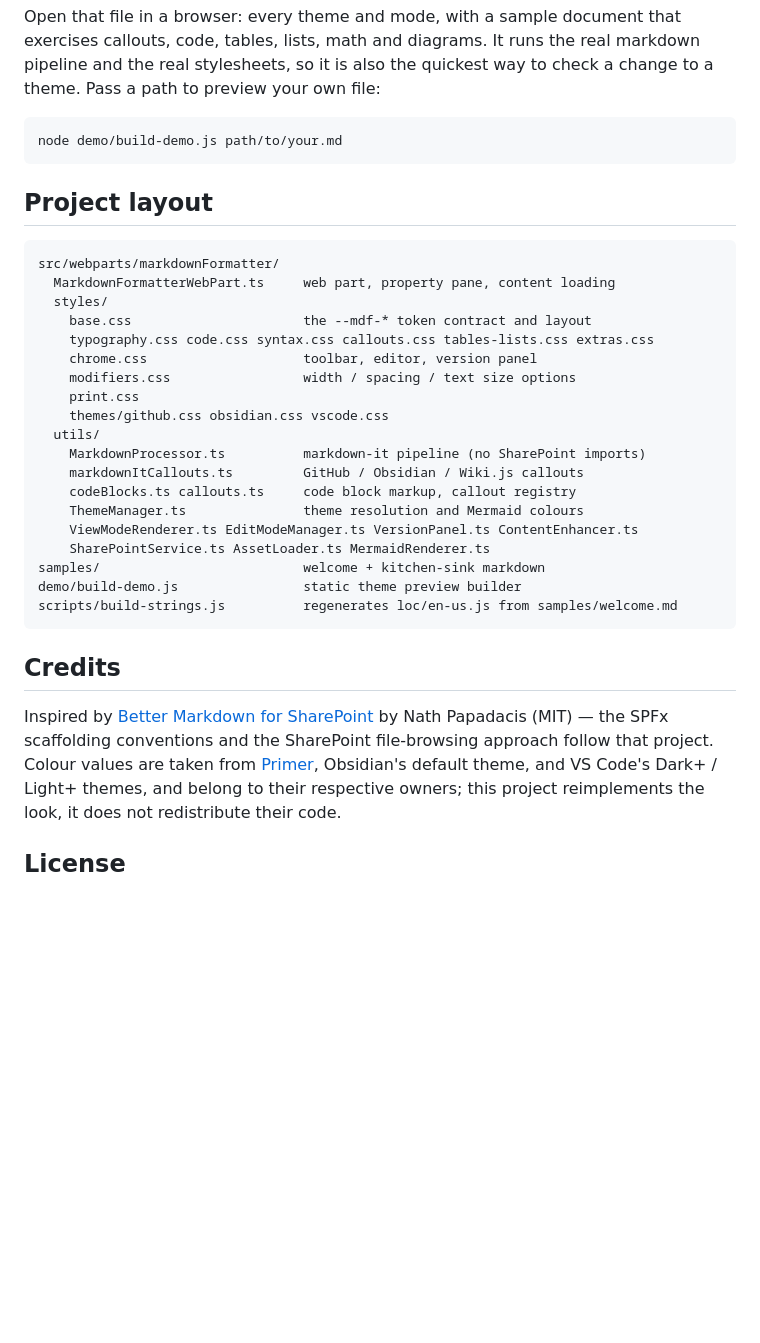
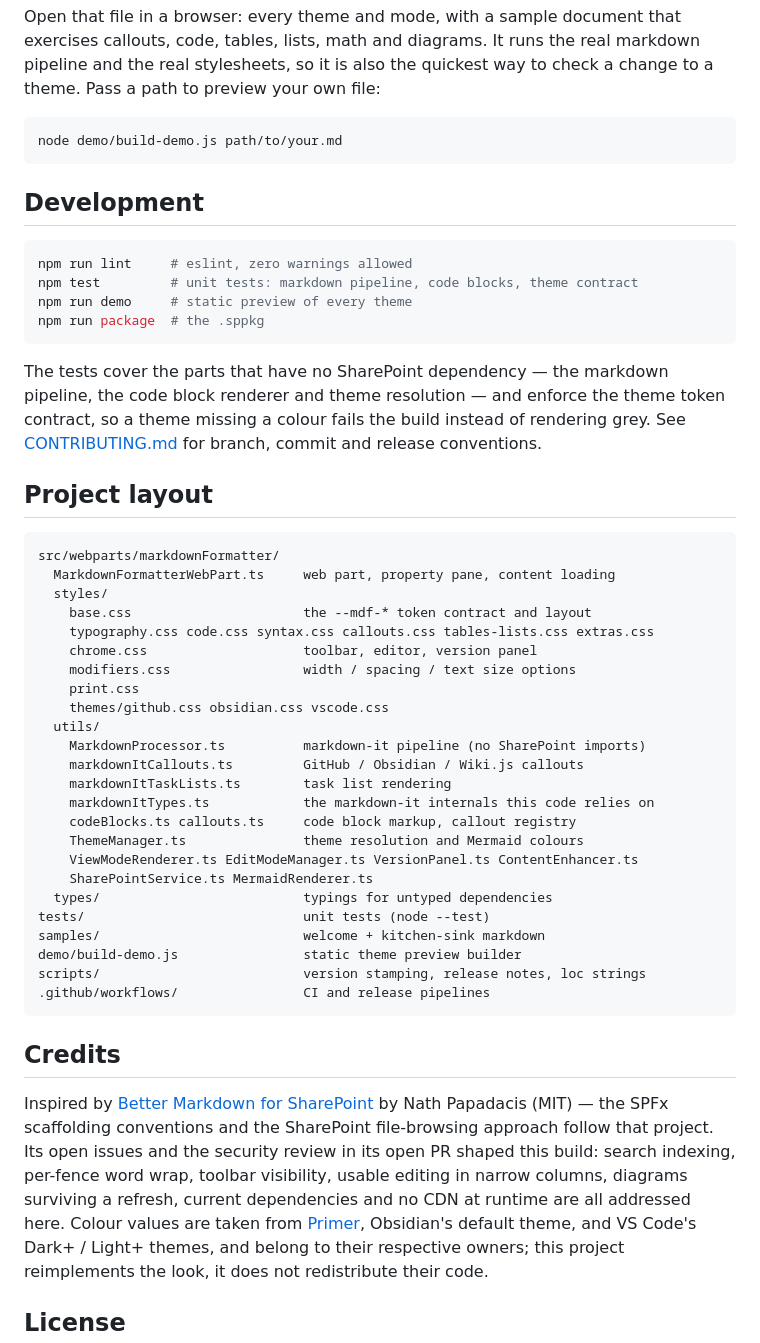
Before and after one commit to CodyRWhite/Markstrata, a Markdown page: README.md, the part around one of its changes. Rendered like a GitHub page; blank space fills up the shorter version.

````diff
--- a/README.md
+++ b/README.md
@@ -156,6 +201,21 @@ check a change to a theme. Pass a path to preview your own file:
 node demo/build-demo.js path/to/your.md
 ```
 
+## Development
+
+```bash
+npm run lint     # eslint, zero warnings allowed
+npm test         # unit tests: markdown pipeline, code blocks, theme contract
+npm run demo     # static preview of every theme
+npm run package  # the .sppkg
+```
+
+The tests cover the parts that have no SharePoint dependency — the markdown
+pipeline, the code block renderer and theme resolution — and enforce the theme
+token contract, so a theme missing a colour fails the build instead of
+rendering grey. See [CONTRIBUTING.md](./CONTRIBUTING.md) for branch, commit and
+release conventions.
+
 ## Project layout
 
 ```
@@ -171,20 +231,28 @@ src/webparts/markdownFormatter/
   utils/
     MarkdownProcessor.ts          markdown-it pipeline (no SharePoint imports)
     markdownItCallouts.ts         GitHub / Obsidian / Wiki.js callouts
+    markdownItTaskLists.ts        task list rendering
+    markdownItTypes.ts            the markdown-it internals this code relies on
     codeBlocks.ts callouts.ts     code block markup, callout registry
     ThemeManager.ts               theme resolution and Mermaid colours
     ViewModeRenderer.ts EditModeManager.ts VersionPanel.ts ContentEnhancer.ts
-    SharePointService.ts AssetLoader.ts MermaidRenderer.ts
+    SharePointService.ts MermaidRenderer.ts
+  types/                          typings for untyped dependencies
+tests/                            unit tests (node --test)
 samples/                          welcome + kitchen-sink markdown
 demo/build-demo.js                static theme preview builder
-scripts/build-strings.js          regenerates loc/en-us.js from samples/welcome.md
+scripts/                          version stamping, release notes, loc strings
+.github/workflows/                CI and release pipelines
 ```
 
 ## Credits
 
 Inspired by [Better Markdown for SharePoint](https://github.com/npapadacis/better-markdown-webpart)
 by Nath Papadacis (MIT) — the SPFx scaffolding conventions and the SharePoint
-file-browsing approach follow that project. Colour values are taken from
+file-browsing approach follow that project. Its open issues and the security
+review in its open PR shaped this build: search indexing, per-fence word wrap,
+toolbar visibility, usable editing in narrow columns, diagrams surviving a
+refresh, current dependencies and no CDN at runtime are all addressed here. Colour values are taken from
 [Primer](https://primer.style/), Obsidian's default theme, and VS Code's Dark+ /
 Light+ themes, and belong to their respective owners; this project reimplements
 the look, it does not redistribute their code.
````
Also changed, not shown: other parts of README.md (+60 -15 lines), THEMES.md (+4 -0 lines), docs/images/github-dark.png, docs/images/github-light.png, docs/images/obsidian-dark.png, docs/images/obsidian-light.png, docs/images/vscode-dark.png, docs/images/vscode-light.png, 1 other file.
